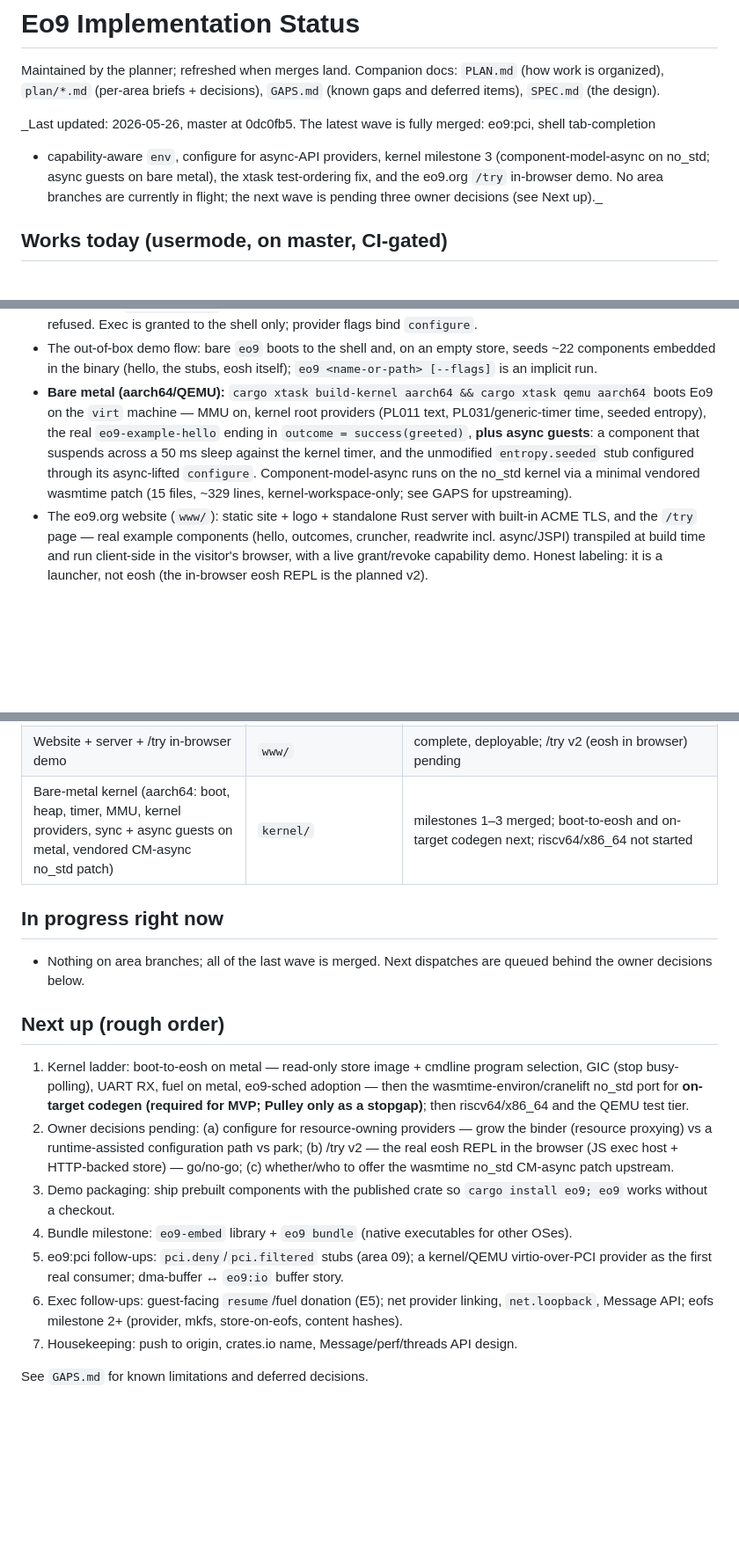
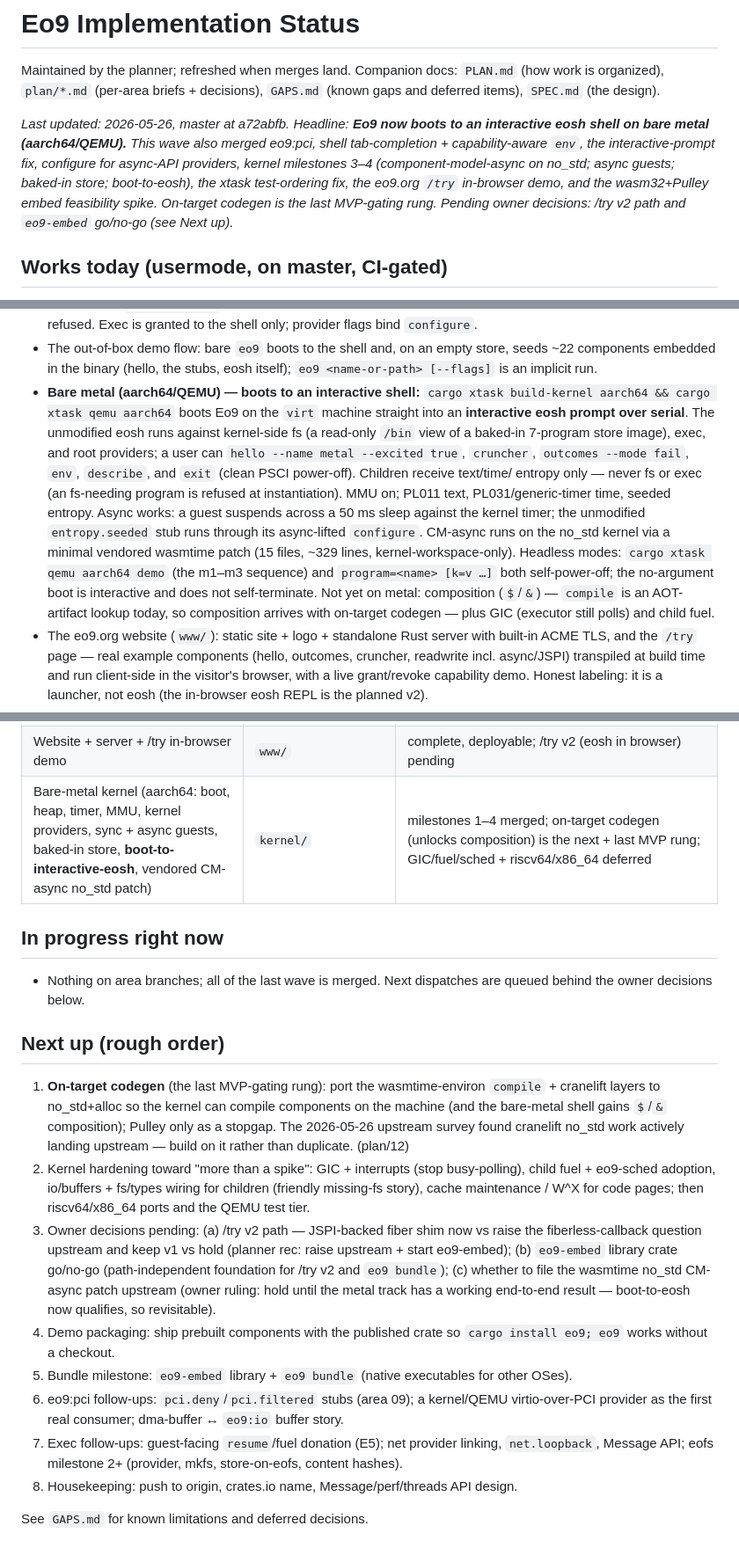
Before and after one commit to wyager/eo9, a Markdown page: STATUS.md, 3 parts joined by grey strips. Shown at 88% size. Drawn GitHub-style; blank space fills up the shorter version.

Commit message:
Docs: Eo9 boots to an interactive shell on bare metal; refresh STATUS and GAPS

```diff
--- a/STATUS.md
+++ b/STATUS.md
@@ -3,10 +3,12 @@
 Maintained by the planner; refreshed when merges land. Companion docs: `PLAN.md` (how work is organized),
 `plan/*.md` (per-area briefs + decisions), `GAPS.md` (known gaps and deferred items), `SPEC.md` (the design).
 
-_Last updated: 2026-05-26, master at 0dc0fb5. The latest wave is fully merged: eo9:pci, shell tab-completion
-+ capability-aware `env`, configure for async-API providers, kernel milestone 3 (component-model-async on
-no_std; async guests on bare metal), the xtask test-ordering fix, and the eo9.org `/try` in-browser demo.
-No area branches are currently in flight; the next wave is pending three owner decisions (see Next up)._
+_Last updated: 2026-05-26, master at a72abfb. Headline: **Eo9 now boots to an interactive eosh shell on
+bare metal (aarch64/QEMU).** This wave also merged eo9:pci, shell tab-completion + capability-aware `env`,
+the interactive-prompt fix, configure for async-API providers, kernel milestones 3–4 (component-model-async
+on no_std; async guests; baked-in store; boot-to-eosh), the xtask test-ordering fix, the eo9.org `/try`
+in-browser demo, and the wasm32+Pulley embed feasibility spike. On-target codegen is the last MVP-gating
+rung. Pending owner decisions: /try v2 path and `eo9-embed` go/no-go (see Next up)._
 
 ## Works today (usermode, on master, CI-gated)
 
@@ -30,12 +32,19 @@ No area branches are currently in flight; the next wave is pending three owner d
   optional-absent / would-be-refused. Exec is granted to the shell only; provider flags bind `configure`.
 - The out-of-box demo flow: bare `eo9` boots to the shell and, on an empty store, seeds ~22 components
   embedded in the binary (hello, the stubs, eosh itself); `eo9 <name-or-path> [--flags]` is an implicit run.
-- **Bare metal (aarch64/QEMU):** `cargo xtask build-kernel aarch64 && cargo xtask qemu aarch64` boots Eo9 on
-  the `virt` machine — MMU on, kernel root providers (PL011 text, PL031/generic-timer time, seeded entropy),
-  the real `eo9-example-hello` ending in `outcome = success(greeted)`, **plus async guests**: a component
-  that suspends across a 50 ms sleep against the kernel timer, and the unmodified `entropy.seeded` stub
-  configured through its async-lifted `configure`. Component-model-async runs on the no_std kernel via a
-  minimal vendored wasmtime patch (15 files, ~329 lines, kernel-workspace-only; see GAPS for upstreaming).
+- **Bare metal (aarch64/QEMU) — boots to an interactive shell:** `cargo xtask build-kernel aarch64 &&
+  cargo xtask qemu aarch64` boots Eo9 on the `virt` machine straight into an **interactive eosh prompt over
+  serial**. The unmodified eosh runs against kernel-side fs (a read-only `/bin` view of a baked-in 7-program
+  store image), exec, and root providers; a user can `hello --name metal --excited true`, `cruncher`,
+  `outcomes --mode fail`, `env`, `describe`, and `exit` (clean PSCI power-off). Children receive text/time/
+  entropy only — never fs or exec (an fs-needing program is refused at instantiation). MMU on; PL011 text,
+  PL031/generic-timer time, seeded entropy. Async works: a guest suspends across a 50 ms sleep against the
+  kernel timer; the unmodified `entropy.seeded` stub runs through its async-lifted `configure`. CM-async runs
+  on the no_std kernel via a minimal vendored wasmtime patch (15 files, ~329 lines, kernel-workspace-only).
+  Headless modes: `cargo xtask qemu aarch64 demo` (the m1–m3 sequence) and `program=<name> [k=v …]` both
+  self-power-off; the no-argument boot is interactive and does not self-terminate. Not yet on metal:
+  composition (`$`/`&`) — `compile` is an AOT-artifact lookup today, so composition arrives with on-target
+  codegen — plus GIC (executor still polls) and child fuel.
 - The eo9.org website (`www/`): static site + logo + standalone Rust server with built-in ACME TLS, and the
   `/try` page — real example components (hello, outcomes, cruncher, readwrite incl. async/JSPI) transpiled
   at build time and run client-side in the visitor's browser, with a live grant/revoke capability demo.
@@ -59,7 +68,7 @@ No area branches are currently in flight; the next wave is pending three owner d
 | Integration suites (capability laws, determinism, invoker-configured env, kill/linearity, CLI transcripts) | `tests/eo9-integration` + `crates/eo9/tests` | 30+ tests; QEMU tier not started |
 | Usermode binary `eo9` | `crates/eo9` | run/store/describe/compile/cache/shell/demo-seeding done |
 | Website + server + /try in-browser demo | `www/` | complete, deployable; /try v2 (eosh in browser) pending |
-| Bare-metal kernel (aarch64: boot, heap, timer, MMU, kernel providers, sync + async guests on metal, vendored CM-async no_std patch) | `kernel/` | milestones 1–3 merged; boot-to-eosh and on-target codegen next; riscv64/x86_64 not started |
+| Bare-metal kernel (aarch64: boot, heap, timer, MMU, kernel providers, sync + async guests, baked-in store, **boot-to-interactive-eosh**, vendored CM-async no_std patch) | `kernel/` | milestones 1–4 merged; on-target codegen (unlocks composition) is the next + last MVP rung; GIC/fuel/sched + riscv64/x86_64 deferred |
 
 ## In progress right now
 
@@ -68,21 +77,25 @@ No area branches are currently in flight; the next wave is pending three owner d
 
 ## Next up (rough order)
 
-1. Kernel ladder: boot-to-eosh on metal — read-only store image + cmdline program selection, GIC (stop
-   busy-polling), UART RX, fuel on metal, eo9-sched adoption — then the wasmtime-environ/cranelift no_std
-   port for **on-target codegen (required for MVP; Pulley only as a stopgap)**; then riscv64/x86_64 and the
-   QEMU test tier.
-2. Owner decisions pending: (a) configure for resource-owning providers — grow the binder (resource proxying)
-   vs a runtime-assisted configuration path vs park; (b) /try v2 — the real eosh REPL in the browser
-   (JS exec host + HTTP-backed store) — go/no-go; (c) whether/who to offer the wasmtime no_std CM-async
-   patch upstream.
-3. Demo packaging: ship prebuilt components with the published crate so `cargo install eo9; eo9` works
+1. **On-target codegen** (the last MVP-gating rung): port the wasmtime-environ `compile` + cranelift layers
+   to no_std+alloc so the kernel can compile components on the machine (and the bare-metal shell gains `$`/`&`
+   composition); Pulley only as a stopgap. The 2026-05-26 upstream survey found cranelift no_std work
+   actively landing upstream — build on it rather than duplicate. (plan/12)
+2. Kernel hardening toward "more than a spike": GIC + interrupts (stop busy-polling), child fuel +
+   eo9-sched adoption, io/buffers + fs/types wiring for children (friendly missing-fs story), cache
+   maintenance / W^X for code pages; then riscv64/x86_64 ports and the QEMU test tier.
+3. Owner decisions pending: (a) /try v2 path — JSPI-backed fiber shim now vs raise the fiberless-callback
+   question upstream and keep v1 vs hold (planner rec: raise upstream + start eo9-embed); (b) `eo9-embed`
+   library crate go/no-go (path-independent foundation for /try v2 and `eo9 bundle`); (c) whether to file
+   the wasmtime no_std CM-async patch upstream (owner ruling: hold until the metal track has a working
+   end-to-end result — boot-to-eosh now qualifies, so revisitable).
+4. Demo packaging: ship prebuilt components with the published crate so `cargo install eo9; eo9` works
    without a checkout.
-4. Bundle milestone: `eo9-embed` library + `eo9 bundle` (native executables for other OSes).
-5. eo9:pci follow-ups: `pci.deny`/`pci.filtered` stubs (area 09); a kernel/QEMU virtio-over-PCI provider as
+5. Bundle milestone: `eo9-embed` library + `eo9 bundle` (native executables for other OSes).
+6. eo9:pci follow-ups: `pci.deny`/`pci.filtered` stubs (area 09); a kernel/QEMU virtio-over-PCI provider as
    the first real consumer; dma-buffer ↔ `eo9:io` buffer story.
-6. Exec follow-ups: guest-facing `resume`/fuel donation (E5); net provider linking, `net.loopback`,
+7. Exec follow-ups: guest-facing `resume`/fuel donation (E5); net provider linking, `net.loopback`,
    Message API; eofs milestone 2+ (provider, mkfs, store-on-eofs, content hashes).
-7. Housekeeping: push to origin, crates.io name, Message/perf/threads API design.
+8. Housekeeping: push to origin, crates.io name, Message/perf/threads API design.
 
 See `GAPS.md` for known limitations and deferred decisions.
```
Also changed, not shown: GAPS.md (+8 -4 lines).
